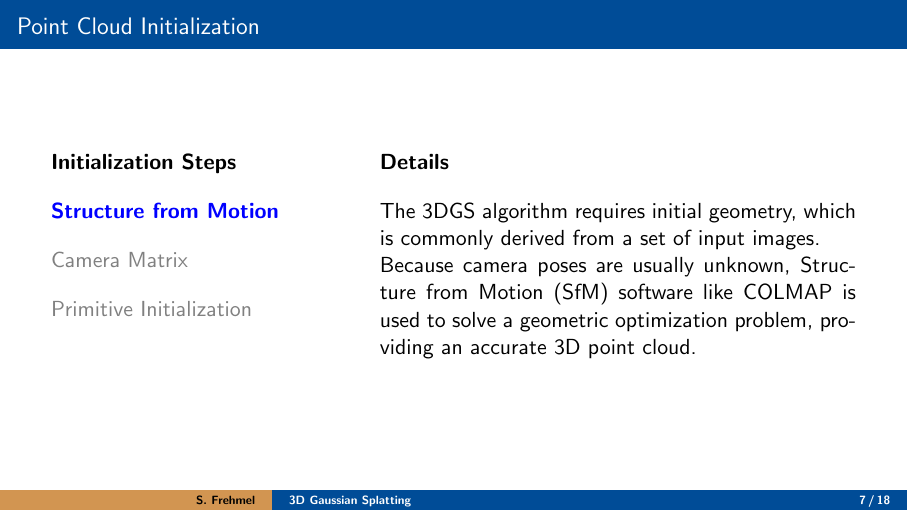
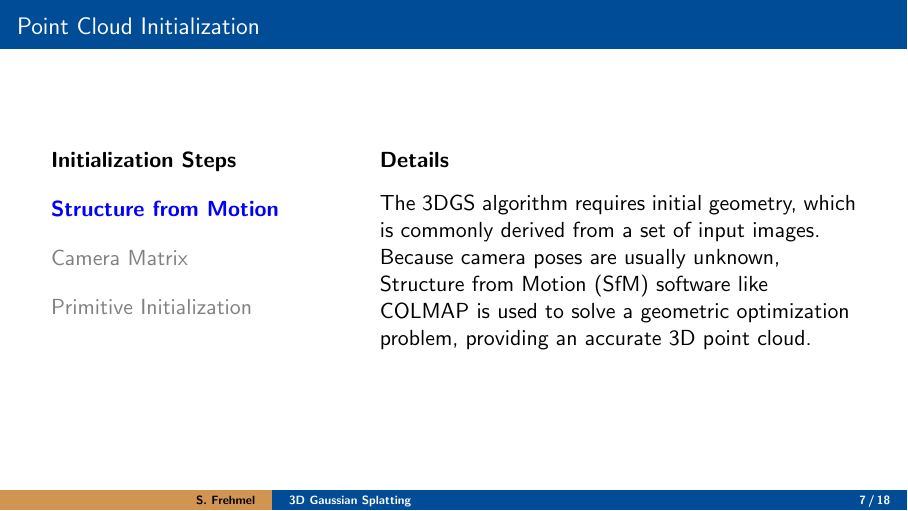
Before and after one commit to 8192K/master_seminar_3dgs, LaTeX slides (src/tex/presentation/seminar_presentation.tex, which reads src/tex/presentation/sections/sec_03_1.tex): page 34 of 76. The pictures show the PDF file pdf/seminar_presentation_frehmel_final.pdf that the author committed with the source.

Commit message:
More alignment issues

```diff
--- a/src/tex/presentation/sections/sec_03_1.tex
+++ b/src/tex/presentation/sections/sec_03_1.tex
@@ -54,6 +54,7 @@
             \textbf{Details}
             \vspace{1em}
 
+            \begin{overlayarea}{\textwidth}{3cm}
                 \only<1>{
                     The 3DGS algorithm requires initial geometry, which is commonly derived from a set of input images.\\Because camera poses are usually unknown, Structure from Motion (SfM) software like COLMAP is used to solve a geometric optimization problem, providing an accurate 3D point cloud.
                 }
@@ -69,6 +70,7 @@
                         \item Opacity is set to $0.1$ and color to any RGB value.
                     \end{itemize}
                 }
+            \end{overlayarea}
         \end{column}
     \end{columns}
 \end{frame}
```
Also changed, not shown: src/tex/presentation/sections/sec_01.tex (+1 -1 lines), pdf/seminar_presentation_frehmel_final.pdf. Lines whose indentation alone changed are shown as unchanged.
